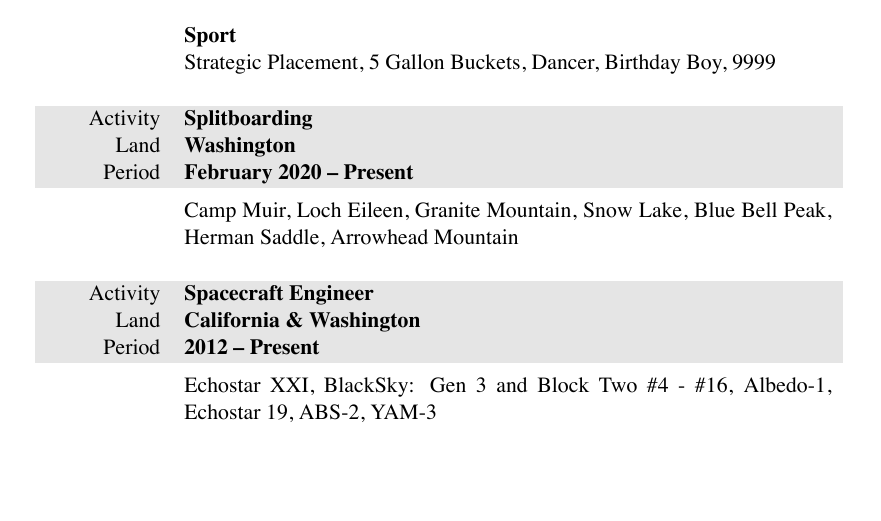
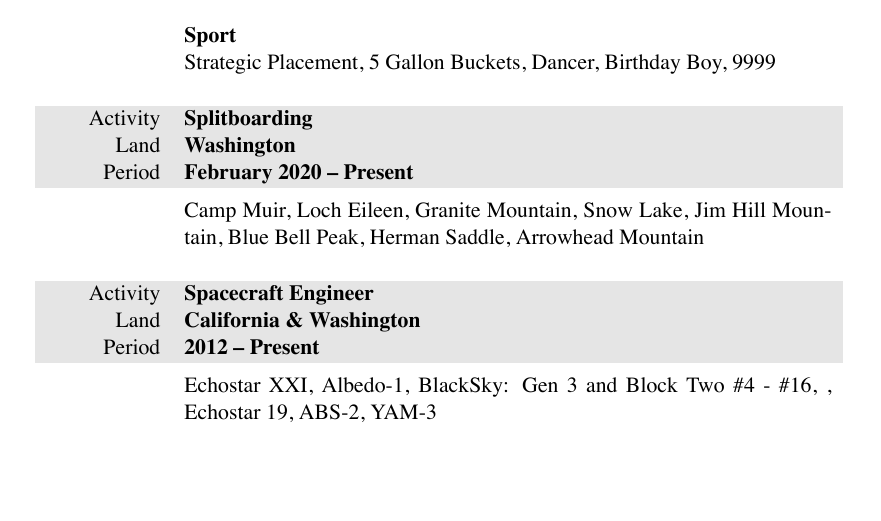
Before and after one commit to markopfell/life, a LaTeX CV (work/mountain_guiding/mark_opfell,climbing_resume.tex): part of the page, cut so that both start at the same text. The pictures show the PDF file work/mountain_guiding/mark_opfell,climbing_resume.pdf that the author committed with the source.

Commit message:
Added another bc splitboard tour and a tweak

```diff
--- a/work/mountain_guiding/mark_opfell,climbing_resume.tex
+++ b/work/mountain_guiding/mark_opfell,climbing_resume.tex
@@ -104,7 +104,7 @@ Strategic Placement, 5 Gallon Buckets, Dancer, Birthday Boy, 9999\\
 \gray Period & \textbf{February 2020 -- Present}\\
 &
 \vspace{-0.15 cm}
-Camp Muir, Loch Eileen, Granite Mountain, Snow Lake, Blue Bell Peak, Herman Saddle, Arrowhead Mountain
+Camp Muir, Loch Eileen, Granite Mountain, Snow Lake, Jim Hill Mountain, Blue Bell Peak, Herman Saddle, Arrowhead Mountain
 \\
 \\
 \end{tabularx}
```
Also changed, not shown: work/mountain_guiding/mark_opfell,climbing_resume.pdf, work/mountain_guiding/mark_opfell,climbing_resume.tex (2 more changed lines).
